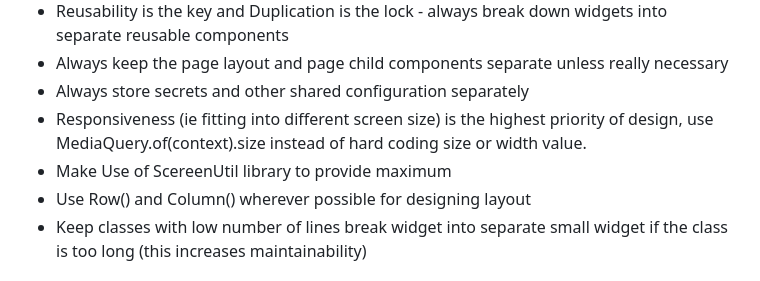
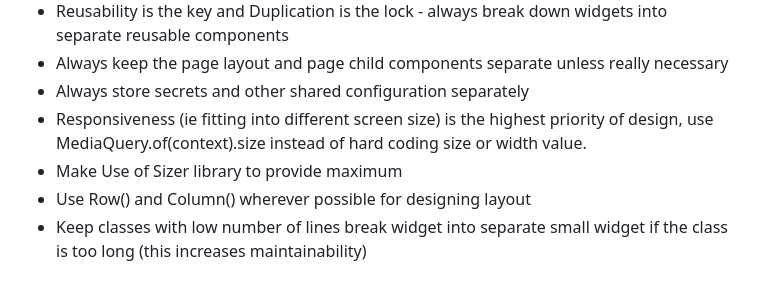
Before and after one commit to Akashtripathi7/login, a Markdown page: README.md, the part around the change. GitHub-like rendering.

```diff
--- a/README.md
+++ b/README.md
@@ -30,7 +30,7 @@ Once you have forked the project, follow these steps :
 - Responsiveness (ie fitting into different screen size) is the
 highest priority of design, use MediaQuery.of(context).size instead of
 hard coding size or width value.
-- Make Use of ScereenUtil library to provide maximum
+- Make Use of Sizer library to provide maximum
 - Use Row() and Column() wherever possible for designing layout
 - Keep classes with low number of lines break widget into separate
 small widget if the class is too long (this increases maintainability)
```
